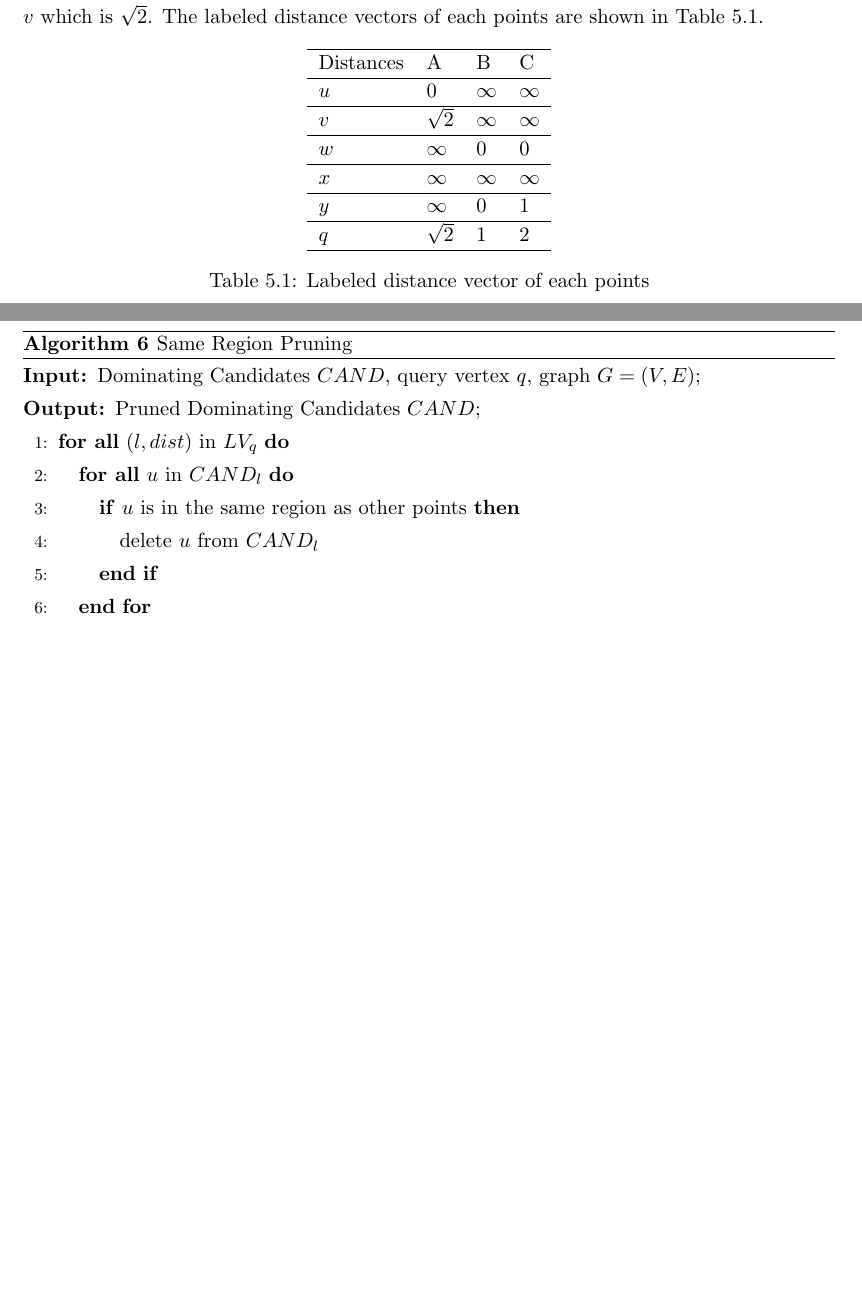
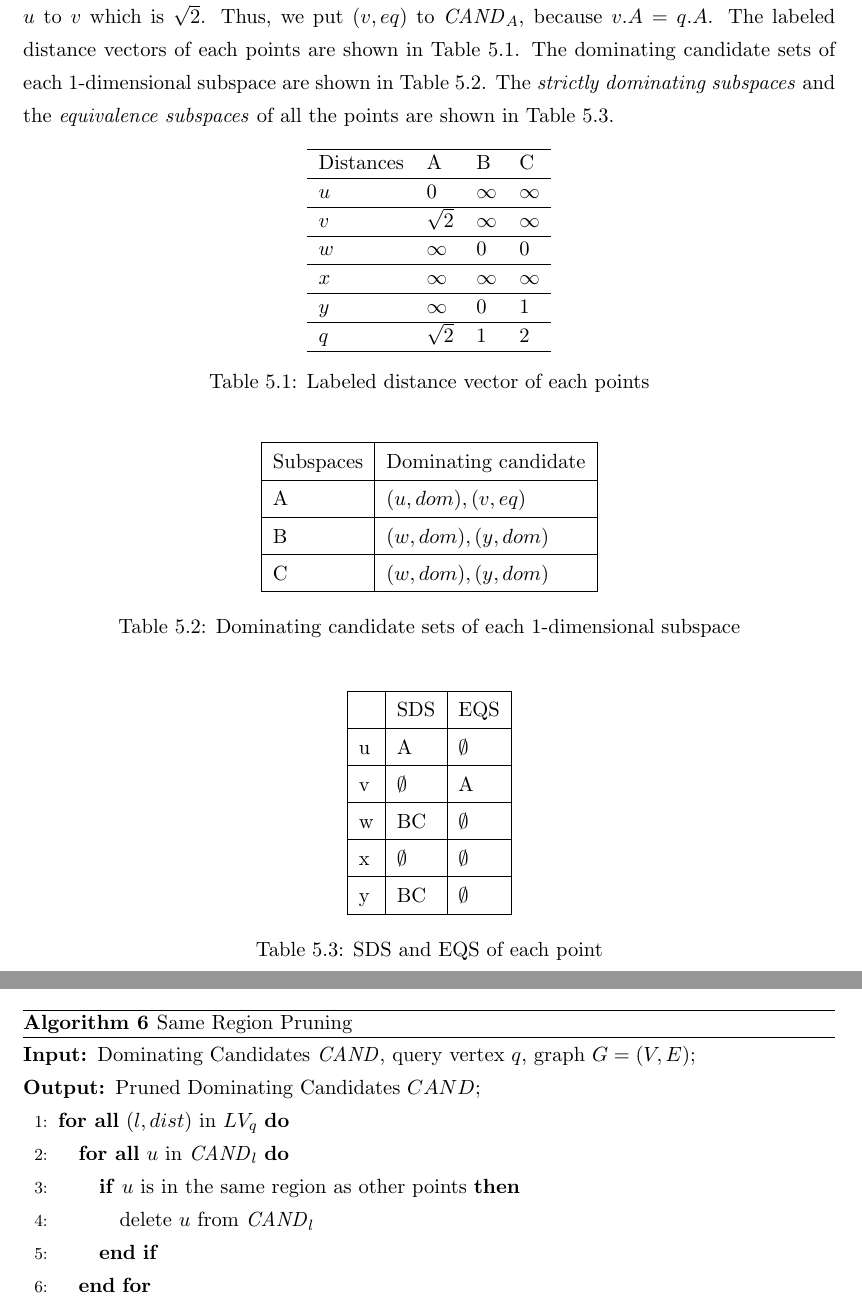
Before and after one commit to liangjiaxing/Thesis_Final, a LaTeX thesis (Thesis_Final/topk_thesis.tex, which reads Thesis_Final/csthesis.sty, Thesis_Final/files/five.tex): two parts of pages 44 and 46 of 60, joined at a grey line, cut so that both start at the same text, the shorter picture padded with empty space. Compiled offline with pdfLaTeX.

Commit message:
Updates from ShareLaTeX

```diff
--- a/Thesis_Final/csthesis.sty
+++ b/Thesis_Final/csthesis.sty
@@ -291,8 +291,8 @@ with the law, particularly if cited appropriately.
   \vskip.25in
   \vfill
   \begin{apdesc}
-    %\item[Date Approved] \ \hrulefill\
-		\item[Date Approved] June 2nd, 2015
+    \item[Date Approved] \ \hrulefill\
+		%\item[Date Approved] June 2nd, 2015
   \end{apdesc}
   \endgroup
   \vfil
--- a/Thesis_Final/files/five.tex
+++ b/Thesis_Final/files/five.tex
@@ -57,7 +57,7 @@ In this section, we will show an algorithm to compute the $\mathit{CAND}$ of all
 \end{algorithm}
 
 In Algorithm~\ref{algo:spatial_cand}, we construct the labeled distance vectors of other points from every point with labels. For each label $D$, we enumerate all the points that contain the label $D$. For each point $p$, we retrieve all the points in range $q.D$ of $p$. For each point $u$ in range $q.D$ of $p$, we assign between $p$ and $u$ to $u.D$.
-We still consider the Figure~\ref{fig:spatial_map} and \ref{tab:spot_category} as the running example. We start from the point $u$ which contains the label $A$ and get all the points in range $q.A = \sqrt{2}$ of $u$. Then we get the point $v$ and $v.A$ is the distance from $u$ to $v$ which is $\sqrt{2}$. The labeled distance vectors of each points are shown in Table~\ref{tab:lv_spatial}.
+We still consider the Figure~\ref{fig:spatial_map} and \ref{tab:spot_category} as the running example. We start from the point $u$ which contains the label $A$ and get all the points in range $q.A = \sqrt{2}$ of $u$. Then we get the point $v$ and $v.A$ is the distance from $u$ to $v$ which is $\sqrt{2}$. Thus, we put $(v, eq)$ to $\mathit{CAND}_A$, because $v.A=q.A$. The labeled distance vectors of each points are shown in Table~\ref{tab:lv_spatial}. The dominating candidate sets of each $1$-dimensional subspace are shown in Table~\ref{tab:cand_spatial}. The \emph{strictly dominating subspaces} and the \emph{equivalence subspaces} of all the points are shown in Table~\ref{tab:sds_spatial}.
 
 \begin{table}[h]
     \centering
@@ -73,6 +73,35 @@ We still consider the Figure~\ref{fig:spatial_map} and \ref{tab:spot_category} a
     \end{tabular}
     \caption{Labeled distance vector of each points}
     \label{tab:lv_spatial}
+\end{table}
+
+\begin{table}[H]
+    \centering
+    \begin{tabular}{|l|l|}
+    \hline
+    Subspaces & Dominating candidate \\ \hline
+    A         & $(u, dom), (v, eq)$            \\ \hline
+    B         & $(w, dom), (y, dom)$            \\ \hline
+    C         & $(w, dom), (y, dom)$            \\ \hline
+    \end{tabular}
+    \caption{Dominating candidate sets of each $1$-dimensional subspace}
+    \label{tab:cand_spatial}
+\end{table}
+
+
+\begin{table}[H]
+    \centering
+    \begin{tabular}{|l|l|l|}
+    \hline
+      & SDS         & EQS         \\ \hline
+    u & A           & $\emptyset$ \\ \hline
+    v & $\emptyset$ & A           \\ \hline
+    w & BC          & $\emptyset$ \\ \hline
+    x & $\emptyset$ & $\emptyset$ \\ \hline
+    y & BC          & $\emptyset$ \\ \hline
+    \end{tabular}
+    \caption{SDS and EQS of each point}
+    \label{tab:sds_spatial}
 \end{table}
 
 \section{Same Region Pruning}
@@ -108,12 +137,12 @@ In our algorithm, we determine whether two points $u, v$ are in the same region
   \label{algo:spatial_prune}
   \begin{algorithmic}[1]
   \show\LOOP
-    \REQUIRE Dominating Candidates $CAND$, query vertex $q$, graph $G=(V, E)$;
+    \REQUIRE Dominating Candidates $\mathit{CAND}$, query vertex $q$, graph $G=(V, E)$;
     \ENSURE Pruned Dominating Candidates $CAND$;
     \FORALL {$(l, dist)$ in $LV_q$}
-        \FORALL {$u$ in $CAND_l$}
+        \FORALL {$u$ in $\mathit{CAND}_l$}
             \IF {$u$ is in the same region as other points}
-                \STATE delete $u$ from $CAND_l$
+                \STATE delete $u$ from $\mathit{CAND}_l$
             \ENDIF
         \ENDFOR
     \ENDFOR
```
Also changed, not shown: Thesis_Final/files/three.tex (+2 -2 lines).
